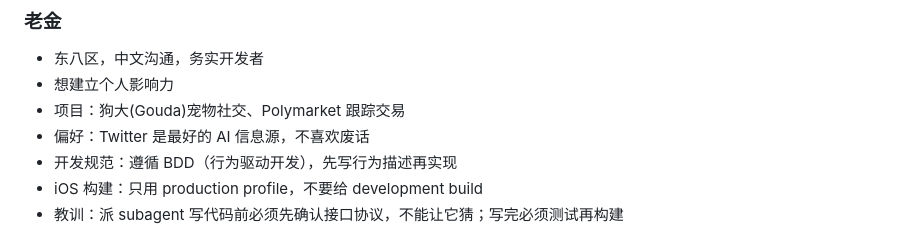
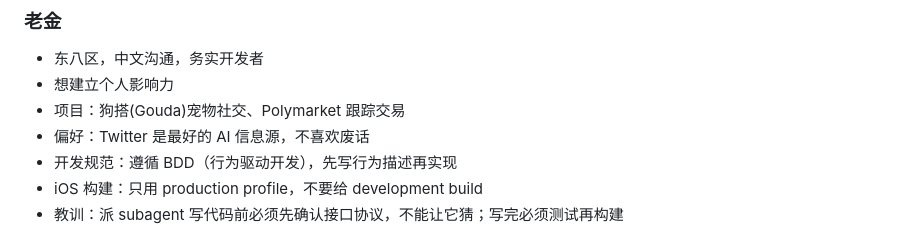
Before and after one commit to kundouzhishou/playground, a Markdown page: MEMORY.md, the part around the change. Drawn GitHub-style.

Commit message:
狗大改名为狗搭

```diff
--- a/MEMORY.md
+++ b/MEMORY.md
@@ -32,7 +32,7 @@ memory/
 ### 老金
 - 东八区，中文沟通，务实开发者
 - 想建立个人影响力
-- 项目：狗大(Gouda)宠物社交、Polymarket 跟踪交易
+- 项目：狗搭(Gouda)宠物社交、Polymarket 跟踪交易
 - 偏好：Twitter 是最好的 AI 信息源，不喜欢废话
 - 开发规范：遵循 BDD（行为驱动开发），先写行为描述再实现
 - iOS 构建：只用 production profile，不要给 development build
```
